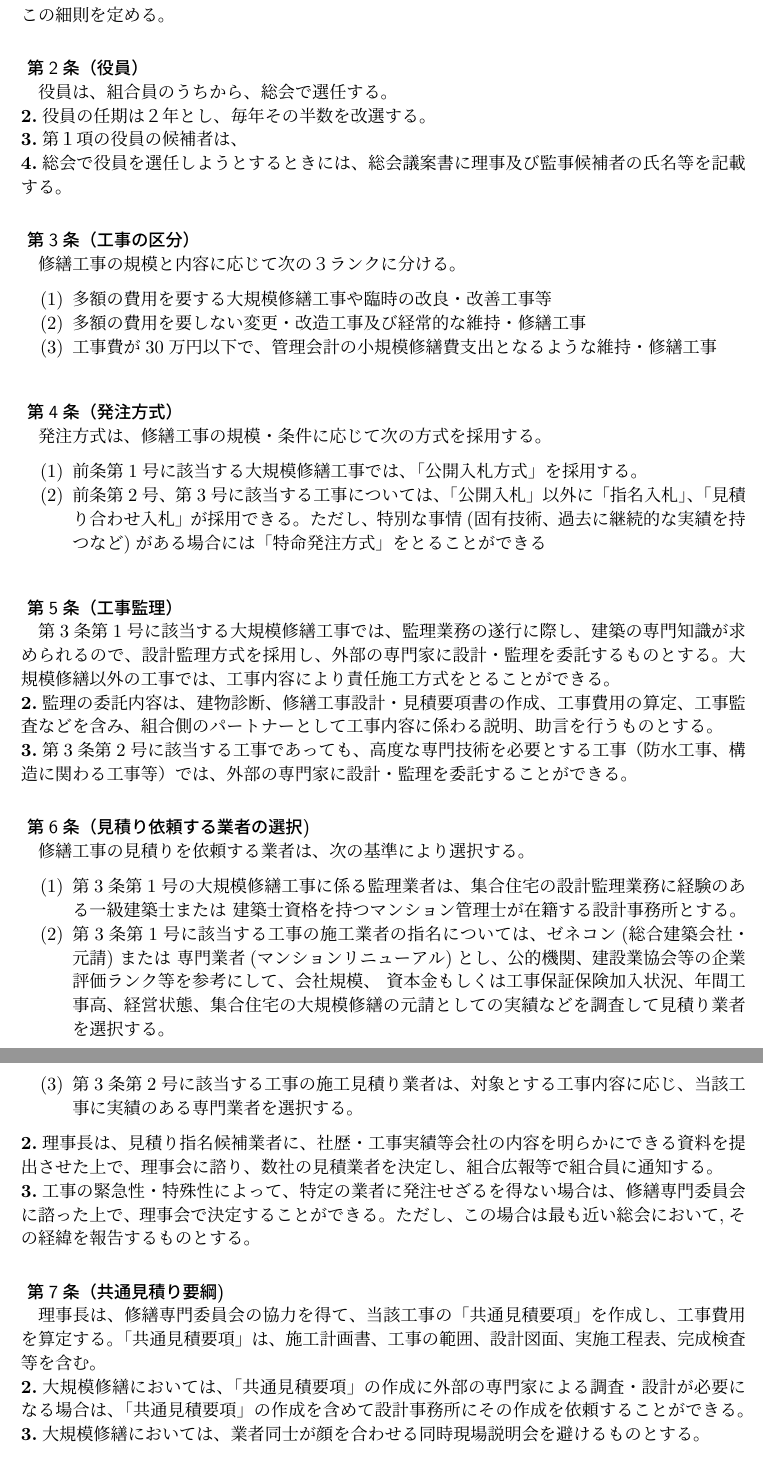
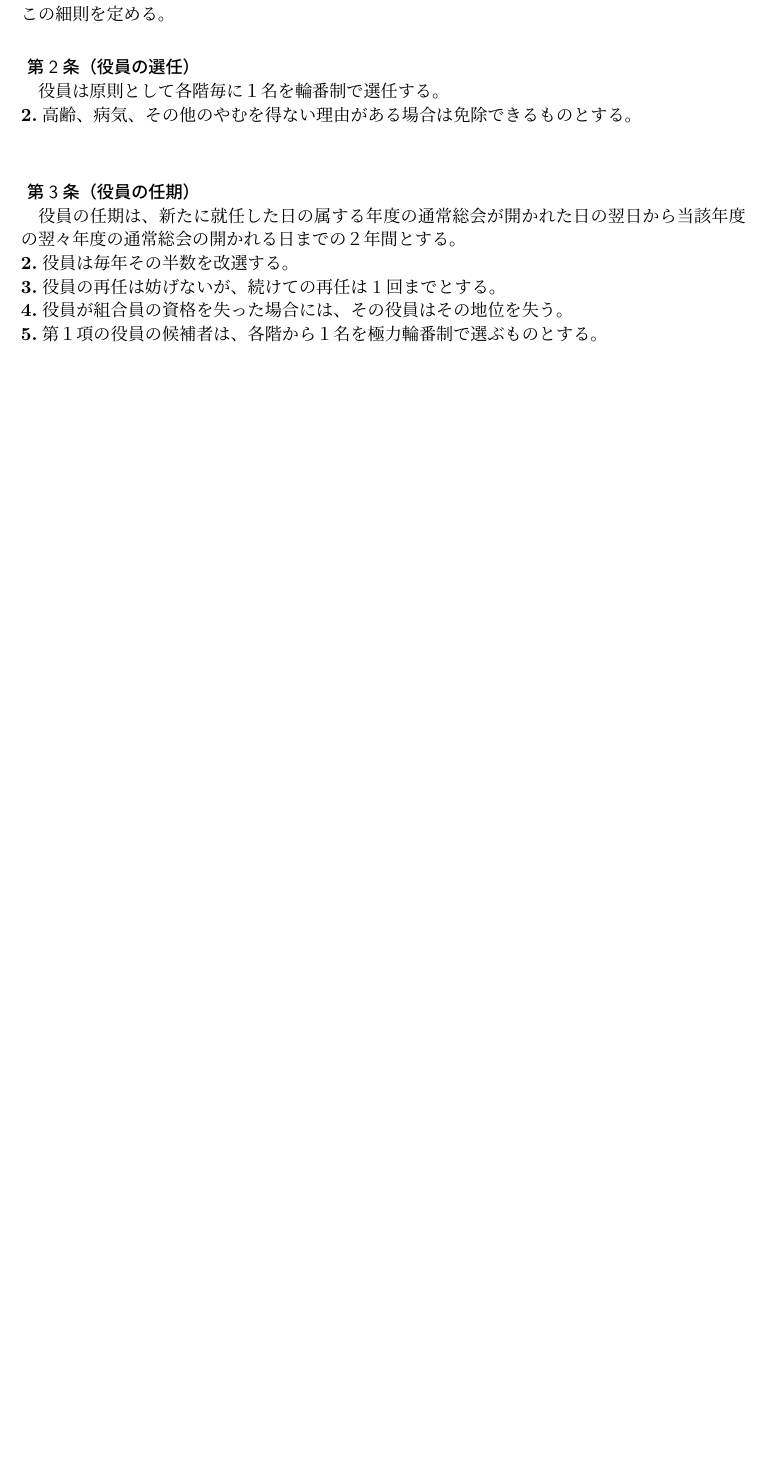
Before and after one commit to gotonorio/tex_rijikai, a LaTeX document (rijikai.tex): two parts of pages 2 and 3 of 3 before the commit and part of page 2 of 2 after it, the two joined at a grey line, cut so that both start at the same text, the shorter picture padded with empty space. Compiled offline with upLaTeX and dvipdfmx.

Commit message:
作成中

```diff
--- a/rijikai.tex
+++ b/rijikai.tex
@@ -62,53 +58,8 @@
 \addcontentsline{toc}{subsubsection}{ 第1条（目的）}
 この細則は、ソフィア・ガーデンズ川崎管理組合（以下「管理組合」という）管理規約（以下「規約」という）\
 に定めた理事会の運営を適正かつ円滑に行うため、規約第71条に基づき、この細則を定める。
-\subsubsection*{ 第2条（役員）}
-\addcontentsline{toc}{subsubsection}{ 第2条（役員）}
-役員は、組合員のうちから、総会で選任する。\\
-\textbf{2.}役員の任期は２年とし、毎年その半数を改選する。\\
-\textbf{3.}第１項の役員の候補者は、\\
-\textbf{4.}総会で役員を選任しようとするときには、総会議案書に理事及び監事候補者の氏名等を記載する。
 
-\subsubsection*{ 第3条（工事の区分）}
-\addcontentsline{toc}{subsubsection}{ 第3条（工事の区分）}
-修繕工事の規模と内容に応じて次の３ランクに分ける。
-\begin{enumerate}
-  \item 多額の費用を要する大規模修繕工事や臨時の改良・改善工事等
-  \item 多額の費用を要しない変更・改造工事及び経常的な維持・修繕工事
-  \item 工事費が30万円以下で、管理会計の小規模修繕費支出となるような維持・修繕工事
-\end{enumerate}
-\subsubsection*{ 第4条（発注方式）}
-\addcontentsline{toc}{subsubsection}{ 第4条（発注方式）}
-発注方式は、修繕工事の規模・条件に応じて次の方式を採用する。\
-\begin{enumerate}
-    \item 前条第1号に該当する大規模修繕工事では、「公開入札方式」を採用する。
-    \item 前条第2号、第3号に該当する工事については、「公開入札」以外に「指名入札」、「見積り合わせ入札」が採用できる。ただし、特別な事情(固有技術、過去に継続的な実績を持つなど)がある場合には「特命発注方式」をとることができる
-\end{enumerate}
-\subsubsection*{ 第5条（工事監理）}
-\addcontentsline{toc}{subsubsection}{ 第5条（工事監理）}
-第3条第1号に該当する大規模修繕工事では、監理業務の遂行に際し、建築の専門知識が求められるので、設計監理方式を採用し、外部の専門家に設計・監理を委託するものとする。大規模修繕以外の工事では、工事内容により責任施工方式をとることができる。\\
-\textbf{2.}監理の委託内容は、建物診断、修繕工事設計・見積要項書の作成、工事費用の算定、工事監査などを含み、組合側のパートナーとして工事内容に係わる説明、助言を行うものとする。\\
-\textbf{3.}第3条第2号に該当する工事であっても、高度な専門技術を必要とする工事（防水工事、構造に関わる工事等）では、外部の専門家に設計・監理を委託することができる。
-\subsubsection*{ 第6条（見積り依頼する業者の選択)}
-\addcontentsline{toc}{subsubsection}{ 第6条（見積り依頼する業者の選択）}
-修繕工事の見積りを依頼する業者は、次の基準により選択する。
-\begin{enumerate}
-  \item 第3条第1号の大規模修繕工事に係る監理業者は、集合住宅の設計監理業務に経験のある一級建築士または\
- 建築士資格を持つマンション管理士が在籍する設計事務所とする。
-  \item 第3条第1号に該当する工事の施工業者の指名については、ゼネコン(総合建築会社・元請) または\
- 専門業者(マンションリニューアル)とし、公的機関、建設業協会等の企業評価ランク等を参考にして、会社規模、\
- 資本金もしくは工事保証保険加入状況、年間工事高、経営状態、集合住宅の大規模修繕の元請としての実績などを調査して見積り業者を選択する。
-  \item 第3条第2号に該当する工事の施工見積り業者は、対象とする工事内容に応じ、当該工事に実績のある専門業者を選択する。
-\end{enumerate}
-\textbf{2.}理事長は、見積り指名候補業者に、社歴・工事実績等会社の内容を明らかにできる資料を提出させた上で、理事会に諮り、数社の見積業者を決定し、組合広報等で組合員に通知する。\\
-\textbf{3.}工事の緊急性・特殊性によって、特定の業者に発注せざるを得ない場合は、修繕専門委員会に諮った上で、理事会で決定することができる。ただし、この場合は最も近い総会において,その経緯を報告するものとする。
-\subsubsection*{ 第7条（共通見積り要綱)}
-\addcontentsline{toc}{subsubsection}{ 第7条（共通見積り要綱)}
-理事長は、修繕専門委員会の協力を得て、当該工事の「共通見積要項」を作成し、工事費用を算定する。「共通見積要項」は、施工計画書、工事の範囲、設計図面、実施工程表、完成検査等を含む。\\
-\textbf{2.}大規模修繕においては、「共通見積要項」の作成に外部の専門家による調査・設計が必要になる場合は、「共通見積要項」の作成を含めて設計事務所にその作成を依頼することができる。
-\textbf{3.}大規模修繕においては、業者同士が顔を合わせる同時現場説明会を避けるものとする。
-\subsubsection*{ 第8条（修繕専門委員会)}
-\addcontentsline{toc}{subsubsection}{ 第8条（修繕専門委員会)}
-理事会は、規約第55条に基づき、工事の計画・発注等の業務を円滑・公正に進めるために、理事会を補佐することを目的として「修繕専門委員会(以下「専門委員会」と略)」を置くことができる。\\
-\textbf{2.}専門委員会の委員(以下「専門委員」と呼ぶ。)は、修繕工事等に関する専門知識を持った組合員や、理事経験者などから、広く人材を募った上で、理事会で協議し、理事長名で委嘱する。
-\subsubsection*{ 第9条（工事見積りの依頼)}
+\subsubsection*{ 第2条（役員の選任）}
+\addcontentsline{toc}{subsubsection}{ 第2条（役員の選任）}
+役員は原則として各階毎に１名を輪番制で選任する。\\
+\textbf{2.}高齢、病気、その他のやむを得ない理由がある場合は免除できるものとする。\\
@@ -118,3 +66,16 @@
 
+\subsubsection*{ 第3条（役員の任期）}
+\addcontentsline{toc}{subsubsection}{ 第3条（役員の任期）}
+役員の任期は、新たに就任した日の属する年度の通常総会が開かれた日の翌日から当該年度の翌々年度の通常総会の
+開かれる日までの２年間とする。\\
+\textbf{2.}役員は毎年その半数を改選する。\\
+\textbf{3.}役員の再任は妨げないが、続けての再任は1回までとする。\\
+\textbf{4.}役員が組合員の資格を失った場合には、その役員はその地位を失う。\\
+\textbf{5.}第１項の役員の候補者は、各階から１名を極力輪番制で選ぶものとする。\\
 
+\subsubsection*{ 第4条（理事会の開催）}
+\addcontentsline{toc}{subsubsection}{ 第4条（理事会の開催）}
+理事会は原則として毎月開催する。\\
+\textbf{2.}開催方法としては、会合方式以外にオンラインによる開催も可能とする。\\
+\textbf{3.}議長は議事開始の前に議事録担当者を指名しなければならない。\\
 
```
Also changed, not shown: rijikai.tex (15 more changed lines).
